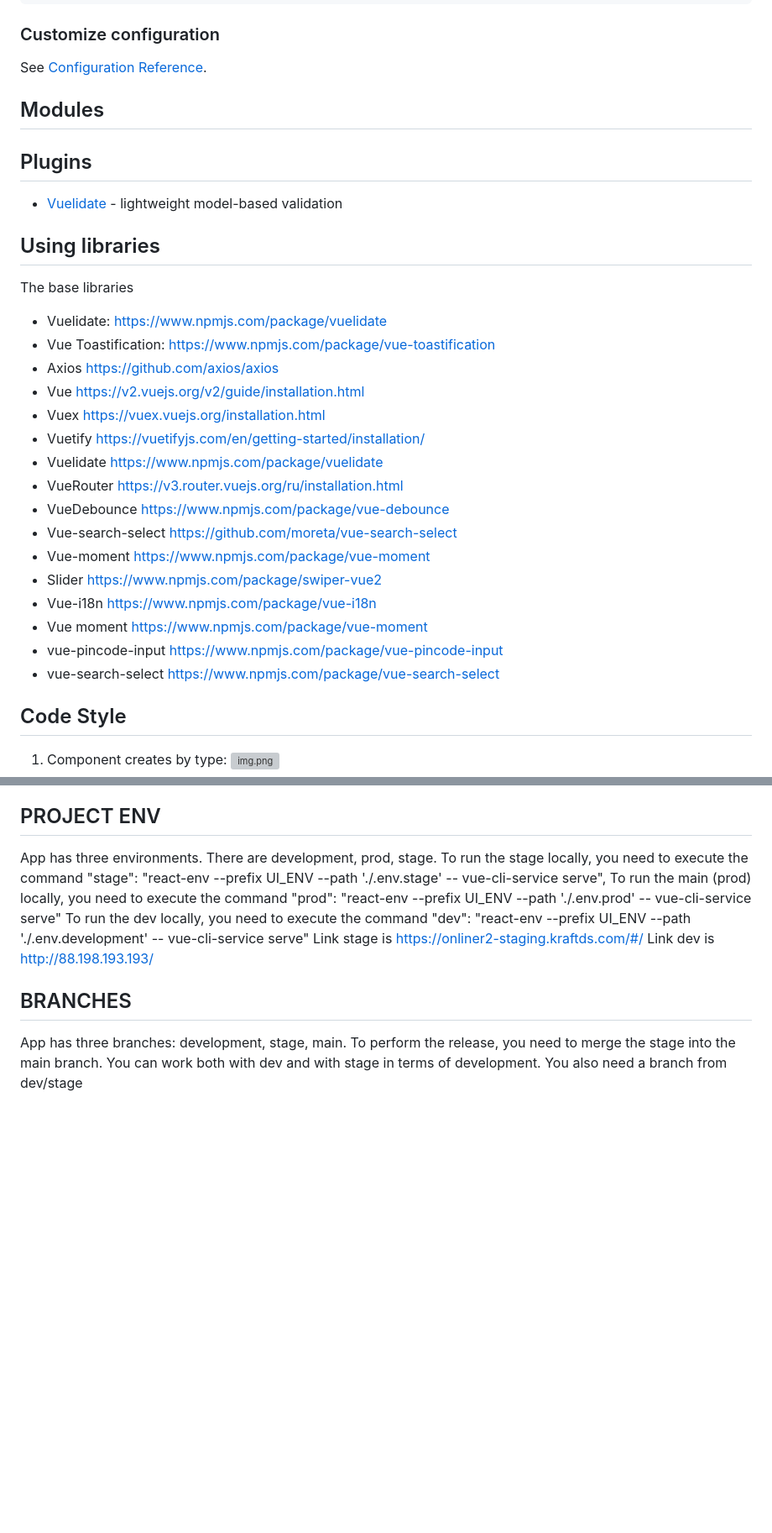
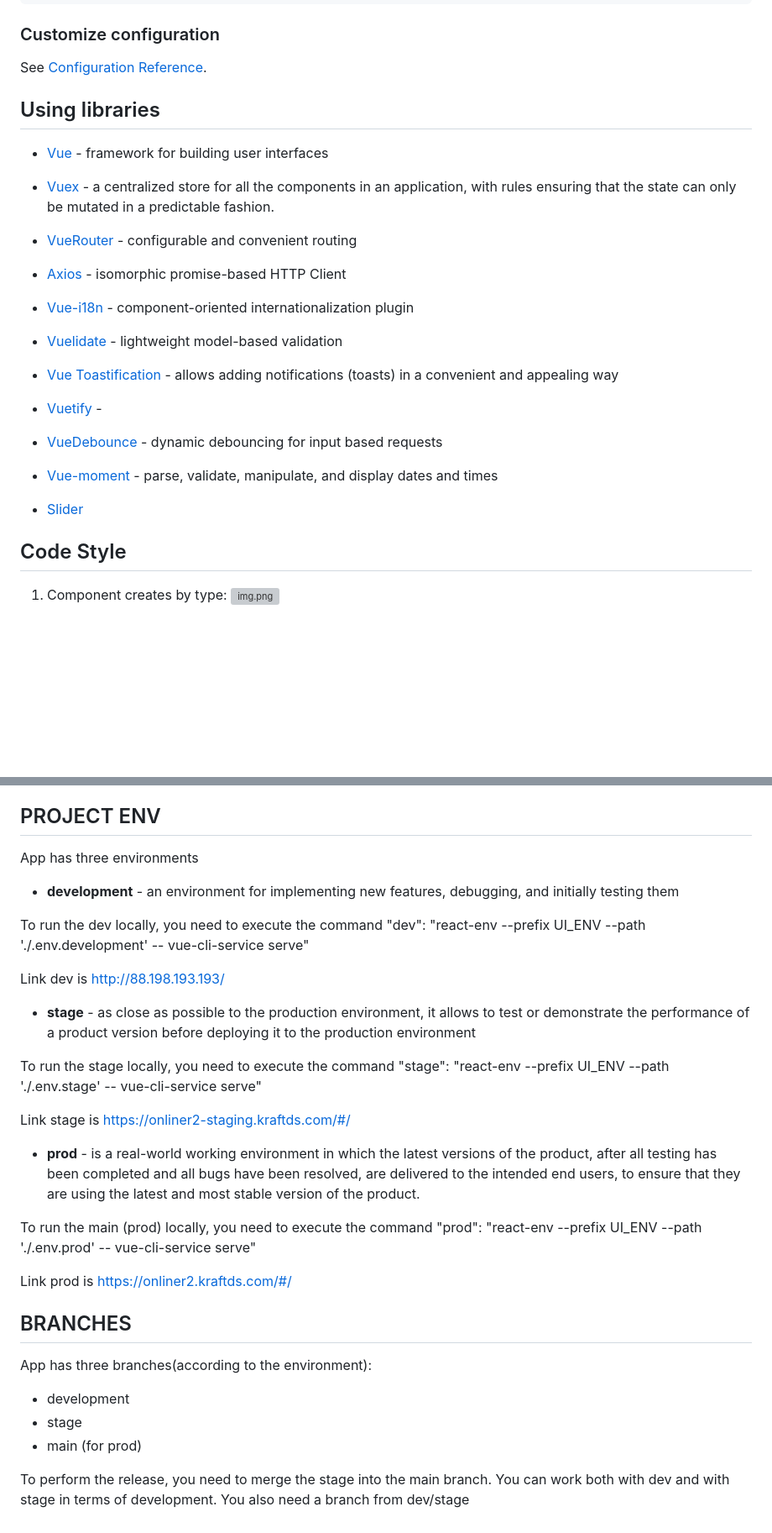
Before and after one commit to Ilona-Shulha/my-first-project, a Markdown page: README.md, 2 parts joined by grey strips. Shown at 84% size. Drawn GitHub-style; blank space fills up the shorter version; grey boxes are pictures that could not be loaded.

```diff
--- a/README.md
+++ b/README.md
@@ -24,34 +24,33 @@ npm install
 ### Customize configuration
 See [Configuration Reference](https://cli.vuejs.org/config/).
 
+## Using libraries
 
-## Modules
+* [Vue](https://v2.vuejs.org/v2/guide/installation.html) - framework for building user interfaces
 
-## Plugins
+* [Vuex](https://vuex.vuejs.org/installation.html) - a centralized store for all the components in an application, with rules ensuring that the state can only be mutated in a predictable fashion.
+
+* [VueRouter](https://v3.router.vuejs.org/ru/installation.html) - configurable and convenient routing
+
+* [Axios](https://github.com/axios/axios) - isomorphic promise-based HTTP Client
+
+* [Vue-i18n](https://www.npmjs.com/package/vue-i18n) - component-oriented internationalization plugin
+
 * [Vuelidate](https://www.npmjs.com/package/vuelidate) - lightweight model-based validation
+
+* [Vue Toastification](https://www.npmjs.com/package/vue-toastification) - allows adding notifications (toasts) in a convenient and appealing way
+
+* [Vuetify](https://vuetifyjs.com/en/getting-started/installation/) -
+
+* [VueDebounce](https://www.npmjs.com/package/vue-debounce) - dynamic debouncing for input based requests
+
+* [Vue-moment](https://www.npmjs.com/package/vue-moment) - parse, validate, manipulate, and display dates and times
+
+* [Slider](https://www.npmjs.com/package/swiper-vue2)
 
 
 
-## Using libraries
 
-The base libraries
-
-* Vuelidate: https://www.npmjs.com/package/vuelidate
-* Vue Toastification: https://www.npmjs.com/package/vue-toastification
-* Axios https://github.com/axios/axios
-* Vue https://v2.vuejs.org/v2/guide/installation.html
-* Vuex https://vuex.vuejs.org/installation.html
-* Vuetify https://vuetifyjs.com/en/getting-started/installation/
-* Vuelidate https://www.npmjs.com/package/vuelidate
-* VueRouter https://v3.router.vuejs.org/ru/installation.html
-* VueDebounce https://www.npmjs.com/package/vue-debounce
-* Vue-search-select https://github.com/moreta/vue-search-select
-* Vue-moment https://www.npmjs.com/package/vue-moment
-* Slider https://www.npmjs.com/package/swiper-vue2
-* Vue-i18n https://www.npmjs.com/package/vue-i18n
-* Vue moment https://www.npmjs.com/package/vue-moment
-* vue-pincode-input https://www.npmjs.com/package/vue-pincode-input
-* vue-search-select https://www.npmjs.com/package/vue-search-select
 
 ## Code Style
 
@@ -86,14 +85,31 @@ Application has default icons of vuetify: https://fonts.google.com/icons?selecte
 and custom icons: https://fonts.google.com/icons?selected=Material+Icons:home
 
 ## PROJECT ENV
-App has three environments. There are development, prod, stage.
-To run the stage locally, you need to execute the command  "stage": "react-env --prefix UI_ENV --path './.env.stage' -- vue-cli-service serve",
+App has three environments
+
+ - **development** - an environment for implementing new features, debugging, and initially testing them
+
+ To run the dev locally, you need to execute the command "dev": "react-env --prefix UI_ENV --path './.env.development' -- vue-cli-service serve"
+
+ Link dev is http://88.198.193.193/
+
+ - **stage** - as close as possible to the production environment, it allows to test or demonstrate the performance of a product version before deploying it to the production environment
+
+ To run the stage locally, you need to execute the command  "stage": "react-env --prefix UI_ENV --path './.env.stage' -- vue-cli-service serve"
+
+Link stage is https://onliner2-staging.kraftds.com/#/
+
+ - **prod** - is a real-world working environment in which the latest versions of the product, after all testing has been completed and all bugs have been resolved, are delivered to the intended end users, to ensure that they are using the latest and most stable version of the product.
+
 To run the main (prod) locally, you need to execute the command "prod": "react-env --prefix UI_ENV --path './.env.prod' -- vue-cli-service serve"
-To run the dev locally, you need to execute the command "dev": "react-env --prefix UI_ENV --path './.env.development' -- vue-cli-service serve"
-Link stage is https://onliner2-staging.kraftds.com/#/
-Link dev is http://88.198.193.193/
+
+Link prod is https://onliner2.kraftds.com/#/
 
 ## BRANCHES
-App has three branches: development, stage, main.
+App has three branches(according to the environment):
+ - development
+ - stage
+ - main (for prod)
+
 To perform the release, you need to merge the stage into the main branch.
 You can work both with dev and with stage in terms of development. You also need a branch from dev/stage
```
